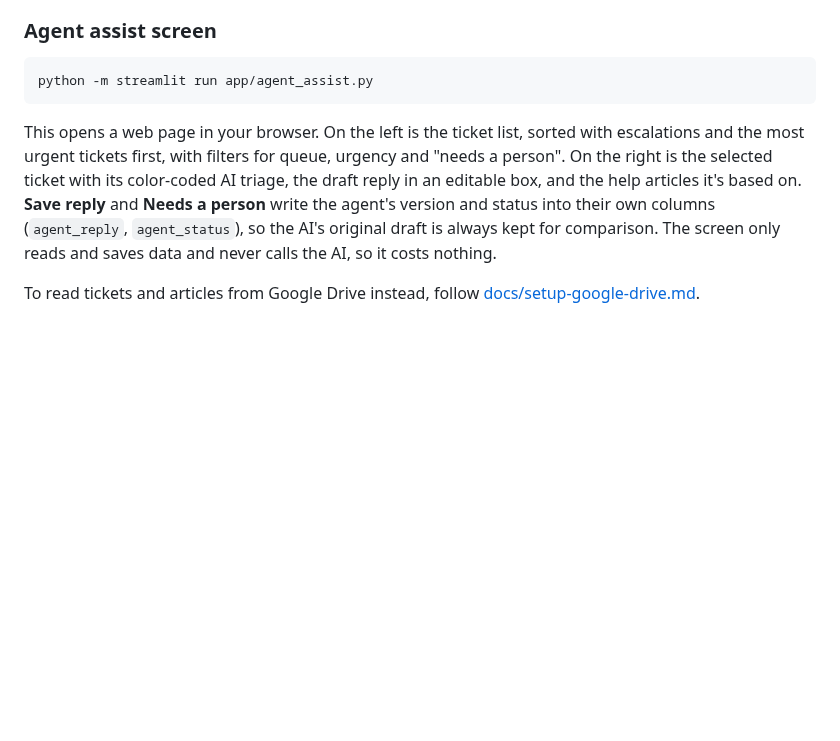
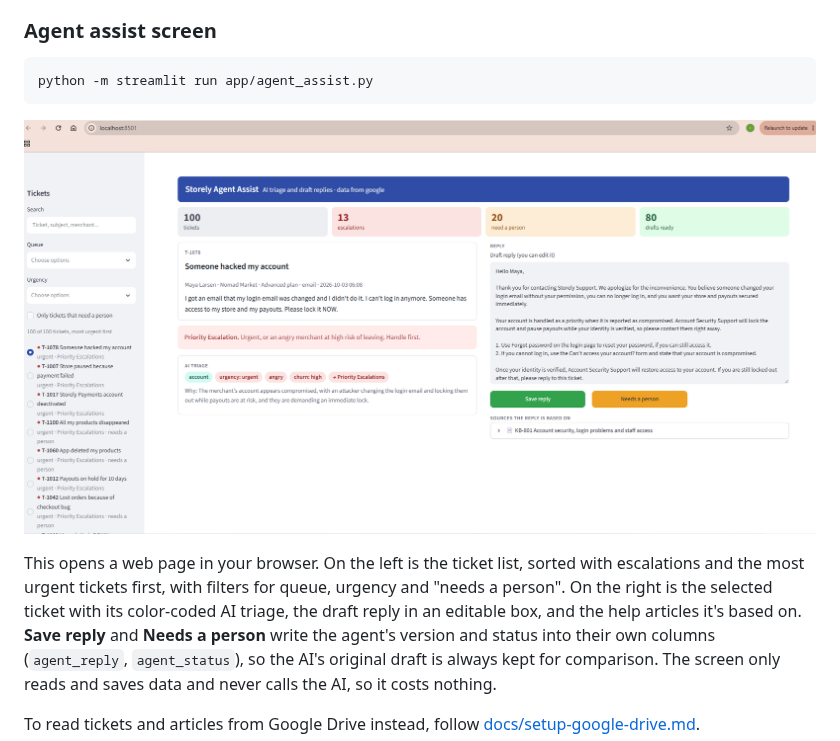
Before and after one commit to reut1990/support-ai-assistant, a Markdown page: README.md, the part around the change. Drawn GitHub-style; pictures changed too: docs/screenshots/agent-assist.png (added); blank space fills up the shorter version.

Commit message:
Add agent assist screenshot
Co-Authored-By: Claude Opus 5.5 (1M context) <noreply@anthropic.com>
Claude-Session: https://claude.ai/code/session_01RQVXmxAzshtqGiYzBEQpKb

````diff
--- a/README.md
+++ b/README.md
@@ -108,6 +108,8 @@ The reply, its sources, and whether it was answered are written next to each tic
 python -m streamlit run app/agent_assist.py
 ```
 
+![Agent assist screen showing an escalated hacked-account ticket, its AI triage and the draft reply](docs/screenshots/agent-assist.png)
+
 This opens a web page in your browser. On the left is the ticket list, sorted with escalations and the most urgent tickets first, with filters for queue, urgency and "needs a person". On the right is the selected ticket with its color-coded AI triage, the draft reply in an editable box, and the help articles it's based on. **Save reply** and **Needs a person** write the agent's version and status into their own columns (`agent_reply`, `agent_status`), so the AI's original draft is always kept for comparison. The screen only reads and saves data and never calls the AI, so it costs nothing.
 
 To read tickets and articles from Google Drive instead, follow [docs/setup-google-drive.md](docs/setup-google-drive.md).
````
